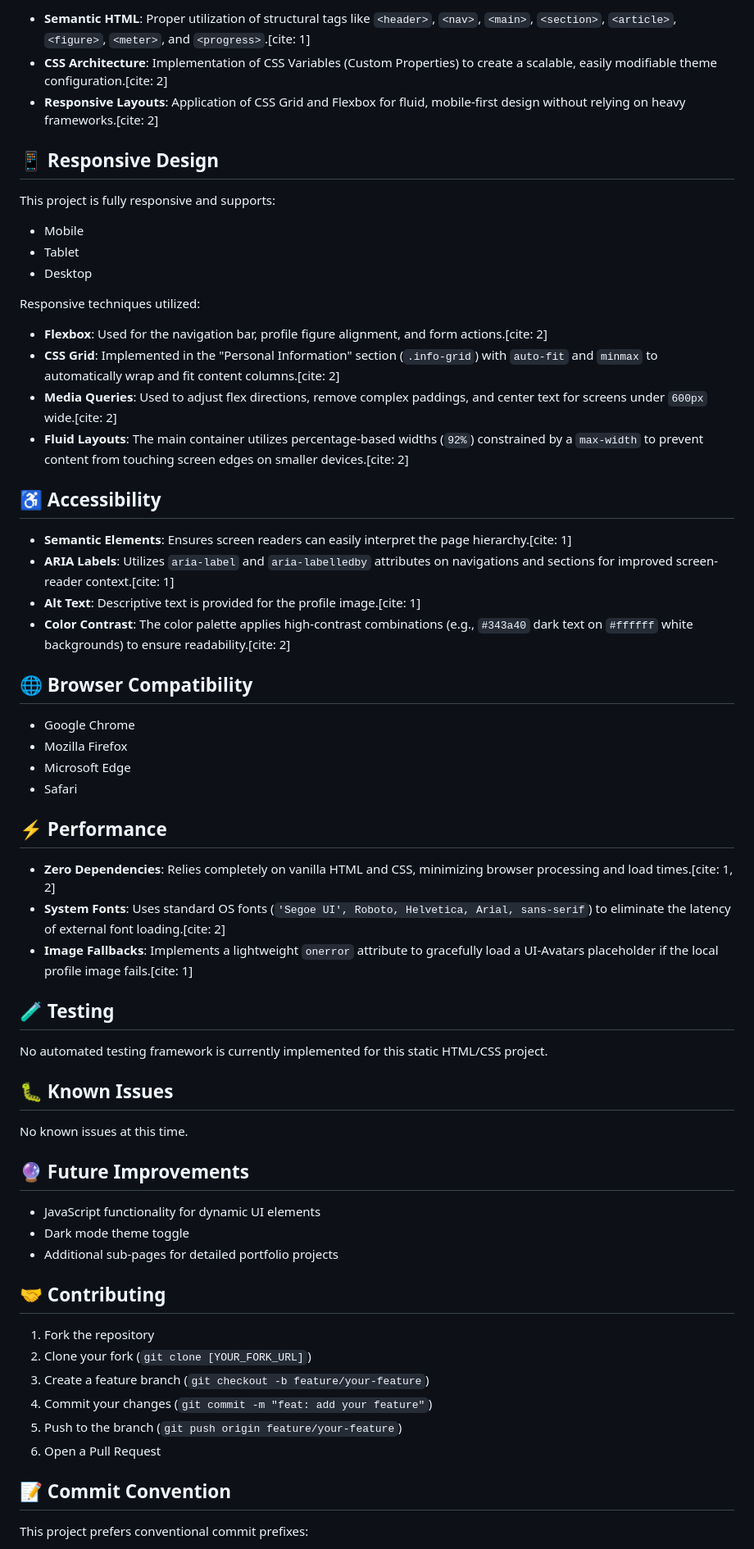
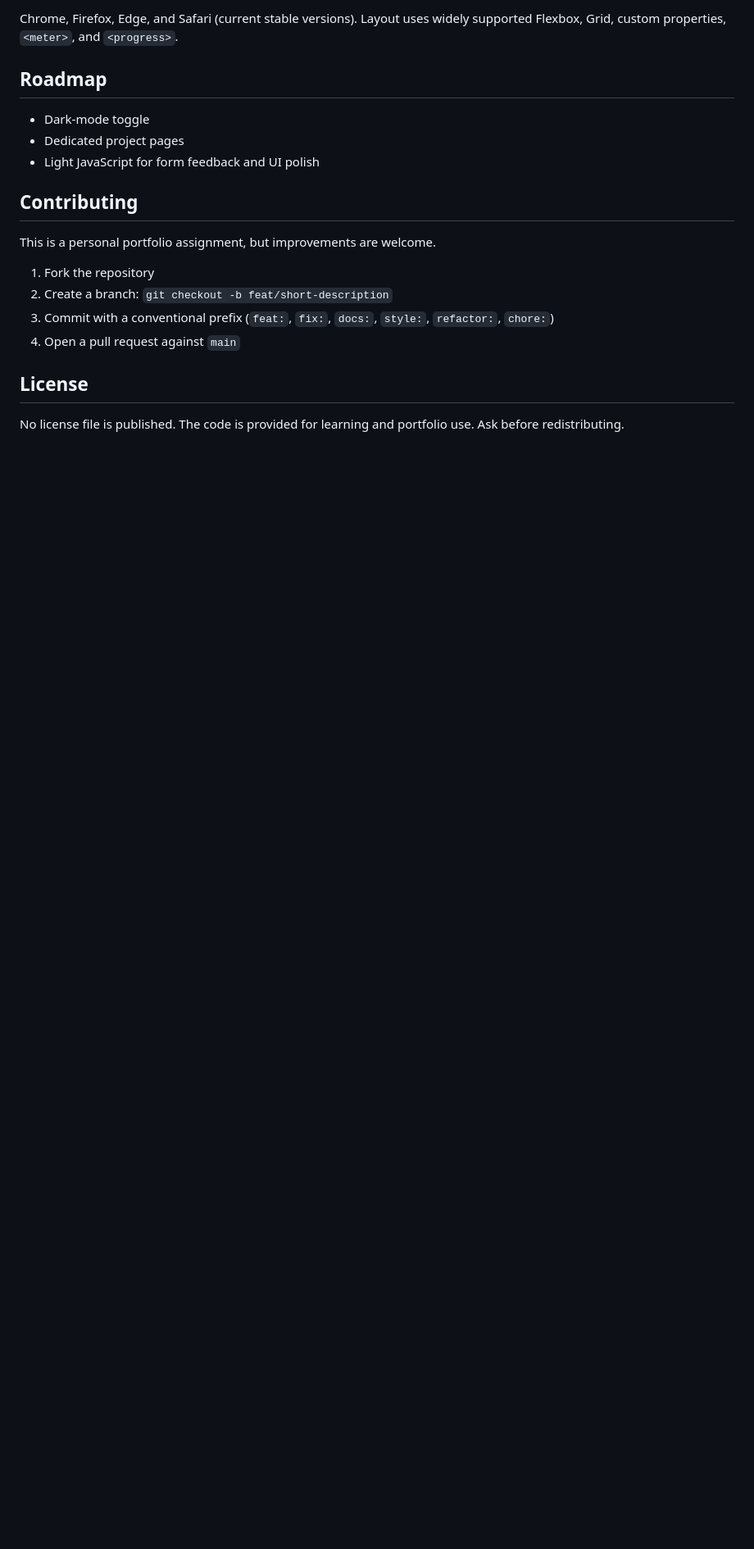
Before and after one commit to bhabakjishnu/Developer-Bio, a Markdown page: README.md, the part around one of its changes. Shown at 82% size. GitHub-like rendering; blank space fills up the shorter version.

```diff
--- a/README.md
+++ b/README.md
@@ -86,67 +89,22 @@ The contact form uses Formspree for handling form submissions.[cite: 1] To confi
 
-* **Semantic HTML**: Proper utilization of structural tags like `<header>`, `<nav>`, `<main>`, `<section>`, `<article>`, `<figure>`, `<meter>`, and `<progress>`.[cite: 1]
-* **CSS Architecture**: Implementation of CSS Variables (Custom Properties) to create a scalable, easily modifiable theme configuration.[cite: 2]
-* **Responsive Layouts**: Application of CSS Grid and Flexbox for fluid, mobile-first design without relying on heavy frameworks.[cite: 2]
+Chrome, Firefox, Edge, and Safari (current stable versions). Layout uses widely supported Flexbox, Grid, custom properties, `<meter>`, and `<progress>`.
 
-## 📱 Responsive Design
+## Roadmap
 
-This project is fully responsive and supports:
+- Dark-mode toggle
+- Dedicated project pages
+- Light JavaScript for form feedback and UI polish
 
-* Mobile
-* Tablet
-* Desktop
+## Contributing
 
-Responsive techniques utilized:
-
-* **Flexbox**: Used for the navigation bar, profile figure alignment, and form actions.[cite: 2]
-* **CSS Grid**: Implemented in the "Personal Information" section (`.info-grid`) with `auto-fit` and `minmax` to automatically wrap and fit content columns.[cite: 2]
-* **Media Queries**: Used to adjust flex directions, remove complex paddings, and center text for screens under `600px` wide.[cite: 2]
-* **Fluid Layouts**: The main container utilizes percentage-based widths (`92%`) constrained by a `max-width` to prevent content from touching screen edges on smaller devices.[cite: 2]
-
-## ♿ Accessibility
-
-* **Semantic Elements**: Ensures screen readers can easily interpret the page hierarchy.[cite: 1]
-* **ARIA Labels**: Utilizes `aria-label` and `aria-labelledby` attributes on navigations and sections for improved screen-reader context.[cite: 1]
-* **Alt Text**: Descriptive text is provided for the profile image.[cite: 1]
-* **Color Contrast**: The color palette applies high-contrast combinations (e.g., `#343a40` dark text on `#ffffff` white backgrounds) to ensure readability.[cite: 2]
-
-## 🌐 Browser Compatibility
-
-* Google Chrome
-* Mozilla Firefox
-* Microsoft Edge
-* Safari
-
-## ⚡ Performance
-
-* **Zero Dependencies**: Relies completely on vanilla HTML and CSS, minimizing browser processing and load times.[cite: 1, 2]
-* **System Fonts**: Uses standard OS fonts (`'Segoe UI', Roboto, Helvetica, Arial, sans-serif`) to eliminate the latency of external font loading.[cite: 2]
-* **Image Fallbacks**: Implements a lightweight `onerror` attribute to gracefully load a UI-Avatars placeholder if the local profile image fails.[cite: 1]
-
-## 🧪 Testing
-
-No automated testing framework is currently implemented for this static HTML/CSS project.
-
-## 🐛 Known Issues
-
-No known issues at this time.
-
-## 🔮 Future Improvements
-
-* JavaScript functionality for dynamic UI elements
-* Dark mode theme toggle
-* Additional sub-pages for detailed portfolio projects
-
-## 🤝 Contributing
+This is a personal portfolio assignment, but improvements are welcome.
 
 1. Fork the repository
-2. Clone your fork (`git clone [YOUR_FORK_URL]`)
-3. Create a feature branch (`git checkout -b feature/your-feature`)
-4. Commit your changes (`git commit -m "feat: add your feature"`)
-5. Push to the branch (`git push origin feature/your-feature`)
-6. Open a Pull Request
+2. Create a branch: `git checkout -b feat/short-description`
+3. Commit with a conventional prefix (`feat:`, `fix:`, `docs:`, `style:`, `refactor:`, `chore:`)
+4. Open a pull request against `main`
 
-## 📝 Commit Convention
+## License
 
-This project prefers conventional commit prefixes:
+No license file is published. The code is provided for learning and portfolio use. Ask before redistributing.
 
```
Also changed, not shown: other parts of README.md (+56 -73 lines).
